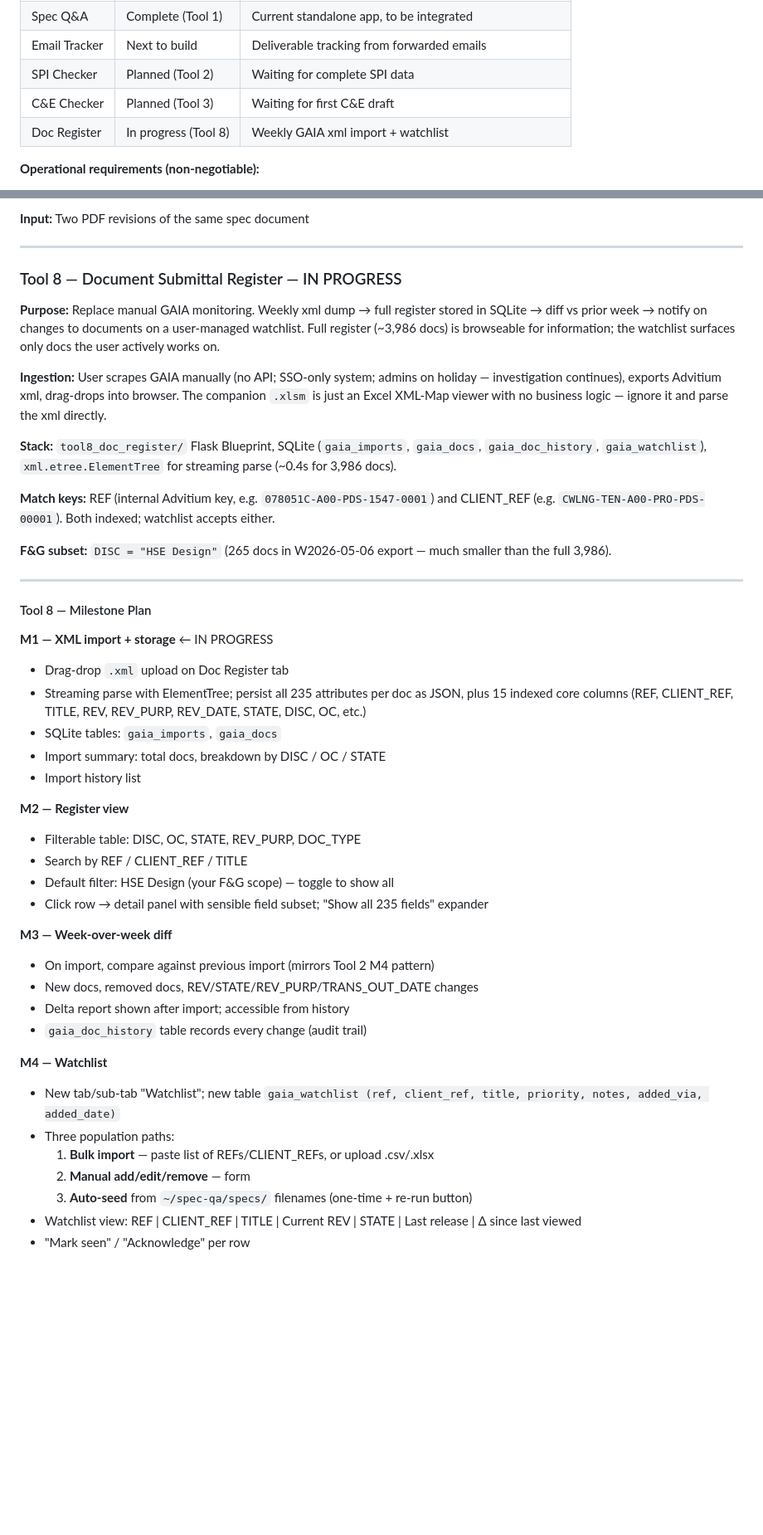
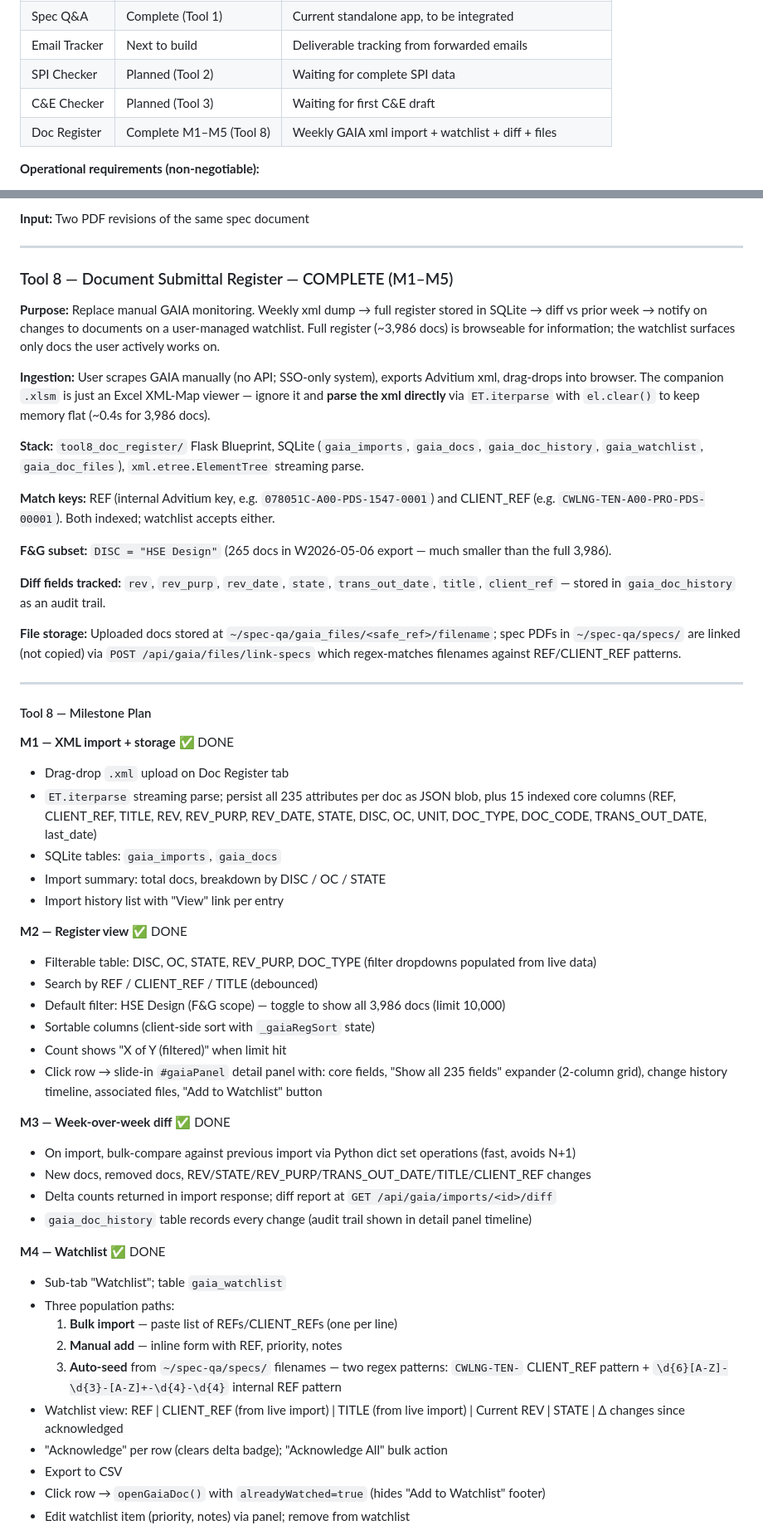
Before and after one commit to povniouk/fgstools, a Markdown page: CLAUDE.md, 2 parts joined by grey strips. Shown at 83% size. Rendered like a GitHub page; blank space fills up the shorter version.

Commit message:
docs: Tool 8 M1-M5 complete — update CLAUDE.md and project memory
Mark Tool 8 milestones M1–M5 done with full implementation details:
xml import, register view, week-over-week diff, watchlist (auto-seed,
bulk paste, manual), notification feed on Overview, file upload/link
per document. Update SQLite DB table list and file storage paths in
infrastructure section. Update setup checklist.

Co-Authored-By: Claude Opus 4.7 <noreply@anthropic.com>

```diff
--- a/CLAUDE.md
+++ b/CLAUDE.md
@@ -90,7 +90,7 @@ All tools will live under a **single Flask app** (port 5000 on `fgstools` LXC) w
 | Email Tracker | Next to build | Deliverable tracking from forwarded emails |
 | SPI Checker | Planned (Tool 2) | Waiting for complete SPI data |
 | C&E Checker | Planned (Tool 3) | Waiting for first C&E draft |
-| Doc Register | In progress (Tool 8) | Weekly GAIA xml import + watchlist |
+| Doc Register | Complete M1–M5 (Tool 8) | Weekly GAIA xml import + watchlist + diff + files |
 
 **Operational requirements (non-negotiable):**
 - App must run as a **systemd service** — starts on boot, restarts on crash, no terminal needed for day-to-day operation
@@ -308,47 +308,56 @@ All tools will live under a **single Flask app** (port 5000 on `fgstools` LXC) w
 
 ---
 
-### Tool 8 — Document Submittal Register — IN PROGRESS
+### Tool 8 — Document Submittal Register — COMPLETE (M1–M5)
 
 **Purpose:** Replace manual GAIA monitoring. Weekly xml dump → full register stored in SQLite → diff vs prior week → notify on changes to documents on a user-managed watchlist. Full register (~3,986 docs) is browseable for information; the watchlist surfaces only docs the user actively works on.
 
-**Ingestion:** User scrapes GAIA manually (no API; SSO-only system; admins on holiday — investigation continues), exports Advitium xml, drag-drops into browser. The companion `.xlsm` is just an Excel XML-Map viewer with no business logic — ignore it and parse the xml directly.
+**Ingestion:** User scrapes GAIA manually (no API; SSO-only system), exports Advitium xml, drag-drops into browser. The companion `.xlsm` is just an Excel XML-Map viewer — ignore it and **parse the xml directly** via `ET.iterparse` with `el.clear()` to keep memory flat (~0.4s for 3,986 docs).
 
-**Stack:** `tool8_doc_register/` Flask Blueprint, SQLite (`gaia_imports`, `gaia_docs`, `gaia_doc_history`, `gaia_watchlist`), `xml.etree.ElementTree` for streaming parse (~0.4s for 3,986 docs).
+**Stack:** `tool8_doc_register/` Flask Blueprint, SQLite (`gaia_imports`, `gaia_docs`, `gaia_doc_history`, `gaia_watchlist`, `gaia_doc_files`), `xml.etree.ElementTree` streaming parse.
 
 **Match keys:** REF (internal Advitium key, e.g. `078051C-A00-PDS-1547-0001`) and CLIENT_REF (e.g. `CWLNG-TEN-A00-PRO-PDS-00001`). Both indexed; watchlist accepts either.
 
 **F&G subset:** `DISC = "HSE Design"` (265 docs in W2026-05-06 export — much smaller than the full 3,986).
 
+**Diff fields tracked:** `rev`, `rev_purp`, `rev_date`, `state`, `trans_out_date`, `title`, `client_ref` — stored in `gaia_doc_history` as an audit trail.
+
+**File storage:** Uploaded docs stored at `~/spec-qa/gaia_files/<safe_ref>/filename`; spec PDFs in `~/spec-qa/specs/` are linked (not copied) via `POST /api/gaia/files/link-specs` which regex-matches filenames against REF/CLIENT_REF patterns.
+
 ---
 
 #### Tool 8 — Milestone Plan
 
-**M1 — XML import + storage** ← IN PROGRESS
+**M1 — XML import + storage** ✅ DONE
 - Drag-drop `.xml` upload on Doc Register tab
-- Streaming parse with ElementTree; persist all 235 attributes per doc as JSON, plus 15 indexed core columns (REF, CLIENT_REF, TITLE, REV, REV_PURP, REV_DATE, STATE, DISC, OC, etc.)
+- `ET.iterparse` streaming parse; persist all 235 attributes per doc as JSON blob, plus 15 indexed core columns (REF, CLIENT_REF, TITLE, REV, REV_PURP, REV_DATE, STATE, DISC, OC, UNIT, DOC_TYPE, DOC_CODE, TRANS_OUT_DATE, last_date)
 - SQLite tables: `gaia_imports`, `gaia_docs`
 - Import summary: total docs, breakdown by DISC / OC / STATE
-- Import history list
+- Import history list with "View" link per entry
 
-**M2 — Register view**
-- Filterable table: DISC, OC, STATE, REV_PURP, DOC_TYPE
-- Search by REF / CLIENT_REF / TITLE
-- Default filter: HSE Design (your F&G scope) — toggle to show all
-- Click row → detail panel with sensible field subset; "Show all 235 fields" expander
+**M2 — Register view** ✅ DONE
+- Filterable table: DISC, OC, STATE, REV_PURP, DOC_TYPE (filter dropdowns populated from live data)
+- Search by REF / CLIENT_REF / TITLE (debounced)
+- Default filter: HSE Design (F&G scope) — toggle to show all 3,986 docs (limit 10,000)
+- Sortable columns (client-side sort with `_gaiaRegSort` state)
+- Count shows "X of Y (filtered)" when limit hit
+- Click row → slide-in `#gaiaPanel` detail panel with: core fields, "Show all 235 fields" expander (2-column grid), change history timeline, associated files, "Add to Watchlist" button
 
-**M3 — Week-over-week diff**
-- On import, compare against previous import (mirrors Tool 2 M4 pattern)
-- New docs, removed docs, REV/STATE/REV_PURP/TRANS_OUT_DATE changes
-- Delta report shown after import; accessible from history
-- `gaia_doc_history` table records every change (audit trail)
+**M3 — Week-over-week diff** ✅ DONE
+- On import, bulk-compare against previous import via Python dict set operations (fast, avoids N+1)
+- New docs, removed docs, REV/STATE/REV_PURP/TRANS_OUT_DATE/TITLE/CLIENT_REF changes
+- Delta counts returned in import response; diff report at `GET /api/gaia/imports/<id>/diff`
+- `gaia_doc_history` table records every change (audit trail shown in detail panel timeline)
 
-**M4 — Watchlist**
-- New tab/sub-tab "Watchlist"; new table `gaia_watchlist (ref, client_ref, title, priority, notes, added_via, added_date)`
+**M4 — Watchlist** ✅ DONE
+- Sub-tab "Watchlist"; table `gaia_watchlist`
 - Three population paths:
-  1. **Bulk import** — paste list of REFs/CLIENT_REFs, or upload .csv/.xlsx
-  2. **Manual add/edit/remove** — form
-  3. **Auto-seed** from `~/spec-qa/specs/` filenames (one-time + re-run button)
-- Watchlist view: REF | CLIENT_REF | TITLE | Current REV | STATE | Last release | Δ since last viewed
-- "Mark seen" / "Acknowledge" per row
+  1. **Bulk import** — paste list of REFs/CLIENT_REFs (one per line)
+  2. **Manual add** — inline form with REF, priority, notes
+  3. **Auto-seed** from `~/spec-qa/specs/` filenames — two regex patterns: `CWLNG-TEN-` CLIENT_REF pattern + `\d{6}[A-Z]-\d{3}-[A-Z]+-\d{4}-\d{4}` internal REF pattern
+- Watchlist view: REF | CLIENT_REF (from live import) | TITLE (from live import) | Current REV | STATE | Δ changes since acknowledged
+- "Acknowledge" per row (clears delta badge); "Acknowledge All" bulk action
+- Export to CSV
+- Click row → `openGaiaDoc()` with `alreadyWatched=true` (hides "Add to Watchlist" footer)
+- Edit watchlist item (priority, notes) via panel; remove from watchlist
 
```
Also changed, not shown: other parts of CLAUDE.md (+18 -7 lines).
